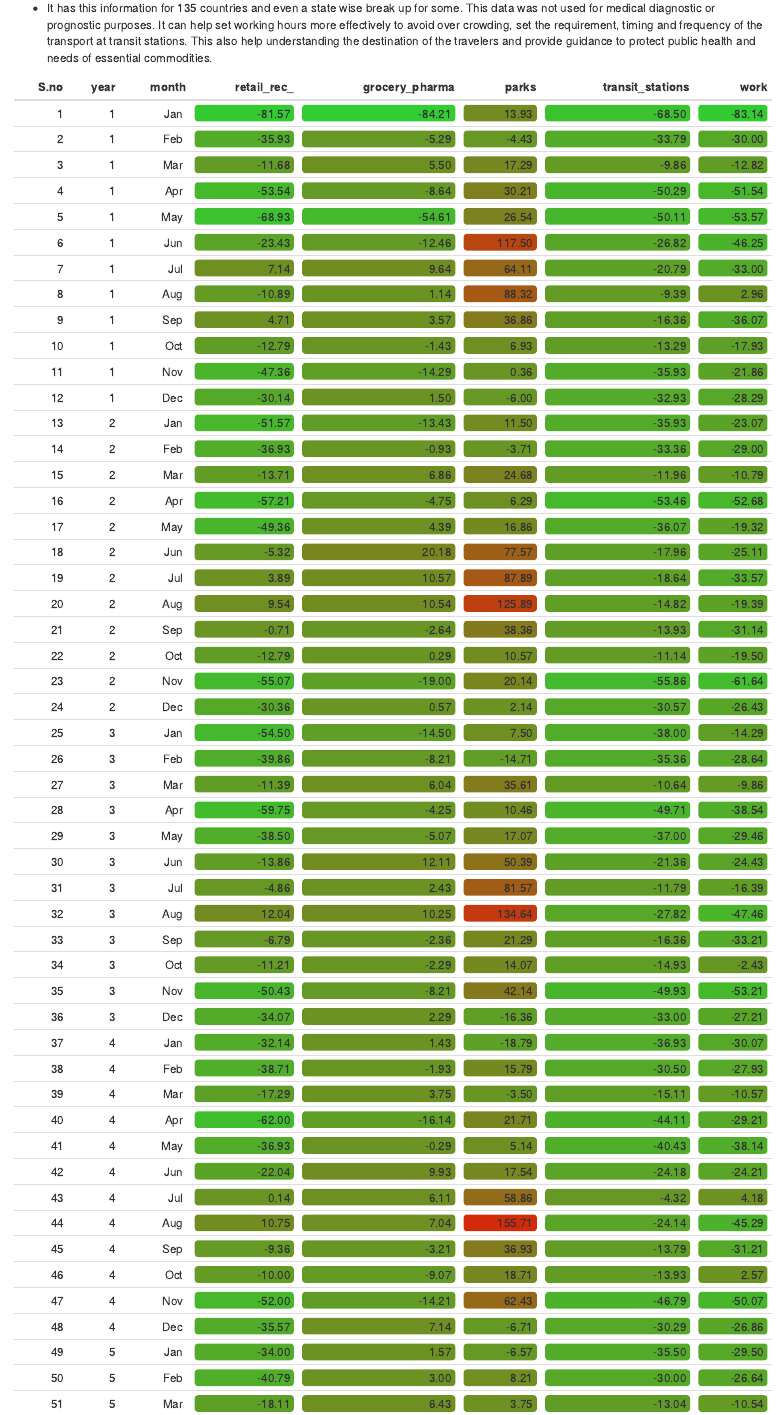
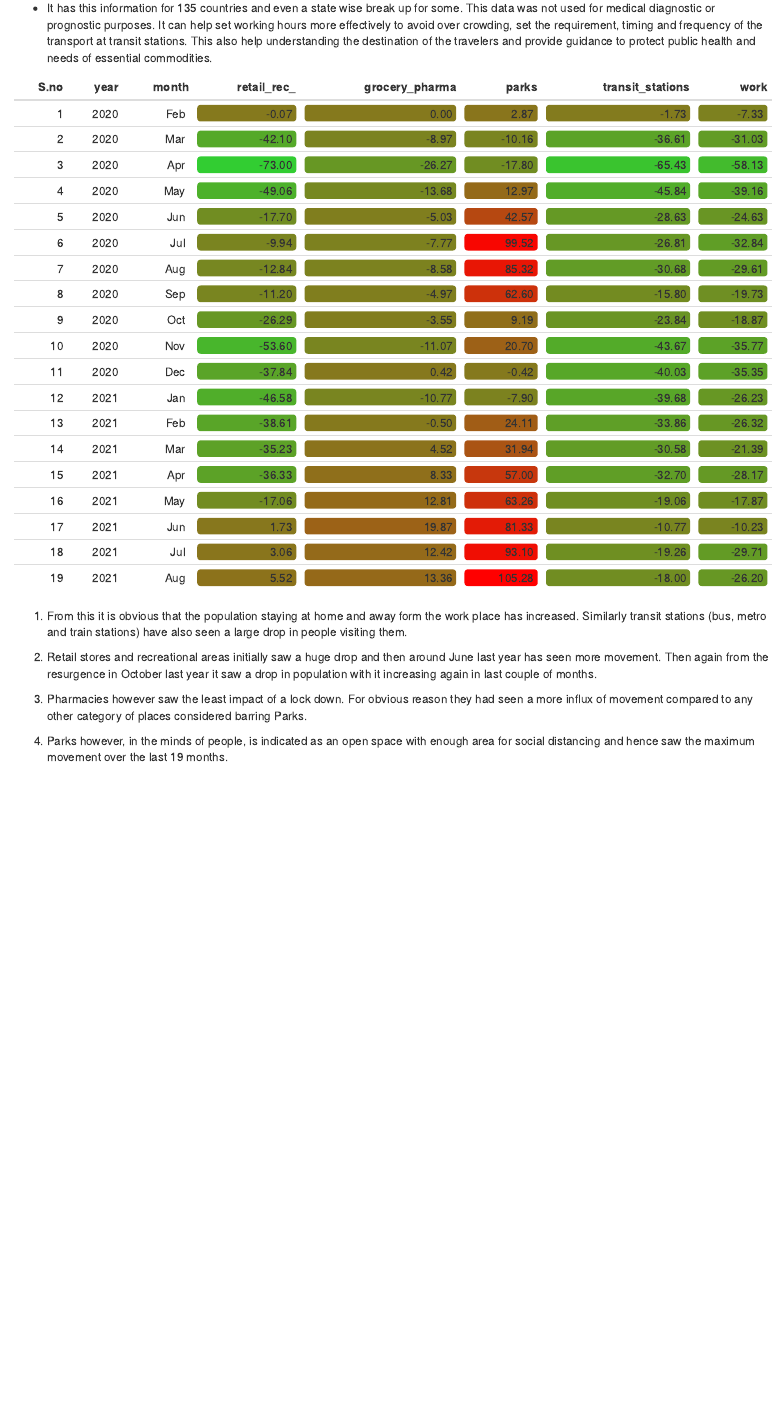
Before and after one commit to etc5523-2021/blog-Sithajawahar, an R Markdown document (Blog1.Rmd): the page in a window 1100 px wide, from 1060 px down. Rendered offline with R 4.5, knitr and Pandoc, with nearby package versions; drawn as R Markdown's standard HTML page in place of the format the file asks for; some code elsewhere in the file could not run offline.

Commit message:
adding commits

````diff
--- a/Blog1.Rmd
+++ b/Blog1.Rmd
@@ -108,12 +108,15 @@ bel %>%  DT::datatable(rownames = FALSE,
 
 ```{r}
 
-google <- read_csv("Data/Global_Mobility_Report.csv")
+google <- read_excel("Data/Global_Mobility_Report.xlsx")
 
 google_clean <- google %>%
   filter(country_region == "Belgium") %>%
-    select(c("country_region",
-           "date",
+mutate(month = month(date, label = TRUE), year = year(date)) %>%
+  arrange(year) %>%
+select(c("country_region",
+           "month",
+           "year",
            "retail_and_recreation_percent_change_from_baseline",
            "grocery_and_pharmacy_percent_change_from_baseline",
            "parks_percent_change_from_baseline",
@@ -125,9 +128,7 @@ google_clean <- google %>%
             grocery_pharma = grocery_and_pharmacy_percent_change_from_baseline,
             parks = parks_percent_change_from_baseline,
             transit_stations = transit_stations_percent_change_from_baseline,
-            work = workplaces_percent_change_from_baseline) %>%
-            mutate(month = month(date, label = TRUE), year = year(date)) %>%
-           arrange(year)
+            work = workplaces_percent_change_from_baseline)
 
  google_clean[is.na(google_clean)] <- 0
 
--- a/styles.css
+++ b/styles.css
@@ -1,5 +1,5 @@
 .distill-site-nav {
-  background-color: #E74C3C;
+  background-color: #010101  ;
   font-size: 30px;
   font-family: Besley, serif;
 }
````
Also changed, not shown: Data/Global_Mobility_Report.xlsx (added), 2 other files.
